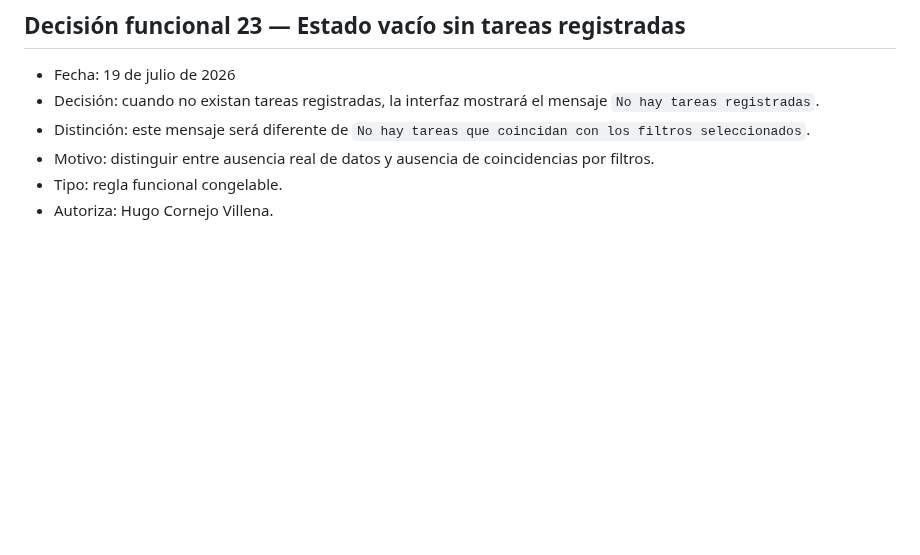
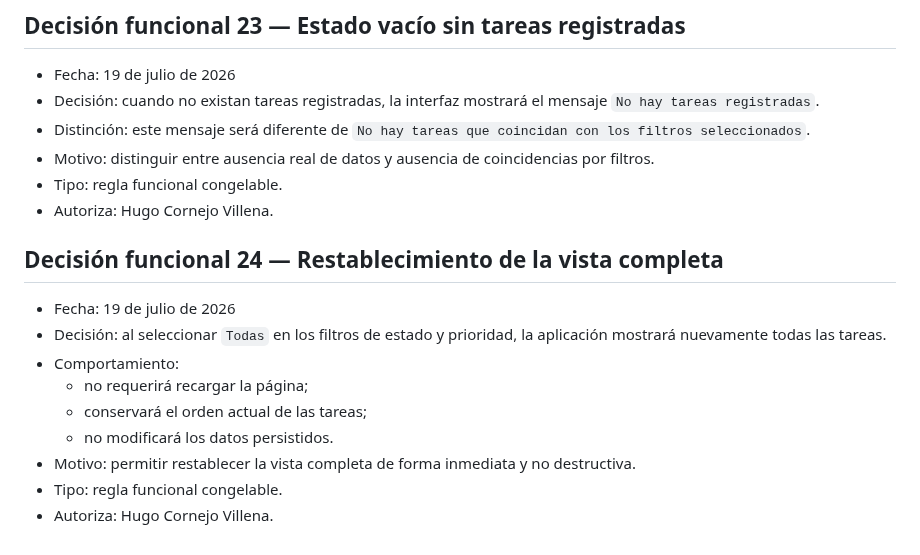
Before and after one commit to Huracomo42/workflow-ai-sandbox, a Markdown page: experiments/EXP-008-pressure-session.md, the part around the change. Rendered like a GitHub page; blank space fills up the shorter version.

Commit message:
docs: define complete filter reset behavior

```diff
--- a/experiments/EXP-008-pressure-session.md
+++ b/experiments/EXP-008-pressure-session.md
@@ -260,3 +260,15 @@ Pendiente. No puede cerrarse EXP-008 mientras exista una pregunta bloqueante.
 - Motivo: distinguir entre ausencia real de datos y ausencia de coincidencias por filtros.
 - Tipo: regla funcional congelable.
 - Autoriza: Hugo Cornejo Villena.
+
+## Decisión funcional 24 — Restablecimiento de la vista completa
+
+- Fecha: 19 de julio de 2026
+- Decisión: al seleccionar `Todas` en los filtros de estado y prioridad, la aplicación mostrará nuevamente todas las tareas.
+- Comportamiento:
+  - no requerirá recargar la página;
+  - conservará el orden actual de las tareas;
+  - no modificará los datos persistidos.
+- Motivo: permitir restablecer la vista completa de forma inmediata y no destructiva.
+- Tipo: regla funcional congelable.
+- Autoriza: Hugo Cornejo Villena.
```
